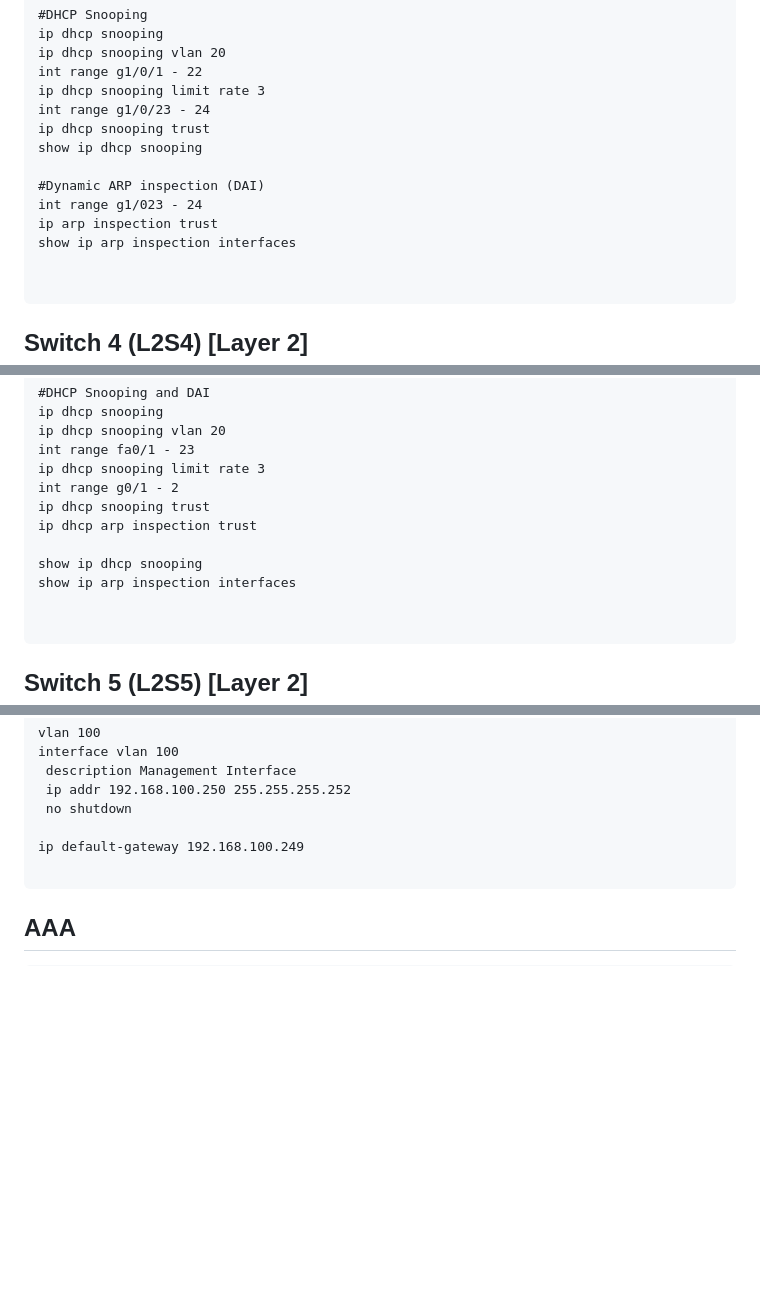
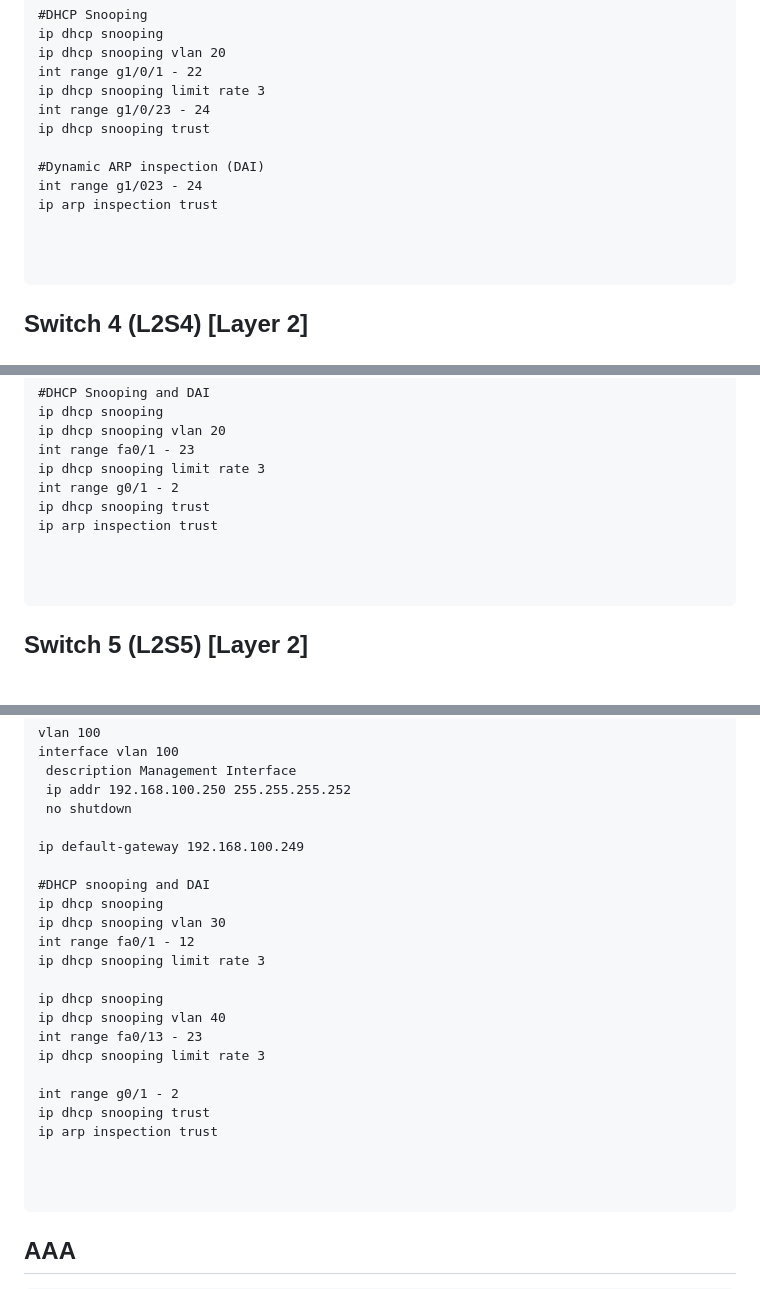
Before and after one commit to AlexanderLJX/SecureEnterpriseLAN-ICT2217, a Markdown page: configuration.md, 3 parts joined by grey strips. Rendered like a GitHub page; blank space fills up the shorter version.

Commit message:
DHCP snooping & DAI on L2S5

````diff
--- a/configuration.md
+++ b/configuration.md
@@ -865,12 +865,11 @@ int range g1/0/1 - 22
 ip dhcp snooping limit rate 3
 int range g1/0/23 - 24
 ip dhcp snooping trust
-show ip dhcp snooping
 
 #Dynamic ARP inspection (DAI)
 int range g1/023 - 24
 ip arp inspection trust
-show ip arp inspection interfaces
+
 
 
 ```
@@ -972,10 +971,8 @@ int range fa0/1 - 23
 ip dhcp snooping limit rate 3
 int range g0/1 - 2
 ip dhcp snooping trust
-ip dhcp arp inspection trust
+ip arp inspection trust
 
-show ip dhcp snooping
-show ip arp inspection interfaces
 
 
 ```
@@ -1052,6 +1049,23 @@ interface vlan 100
  no shutdown
 
 ip default-gateway 192.168.100.249
+
+#DHCP snooping and DAI
+ip dhcp snooping
+ip dhcp snooping vlan 30
+int range fa0/1 - 12
+ip dhcp snooping limit rate 3
+
+ip dhcp snooping
+ip dhcp snooping vlan 40
+int range fa0/13 - 23
+ip dhcp snooping limit rate 3
+
+int range g0/1 - 2
+ip dhcp snooping trust
+ip arp inspection trust
+
+
 
 ```
 
````
